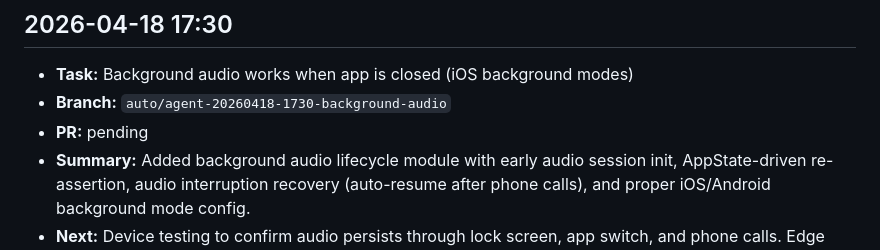
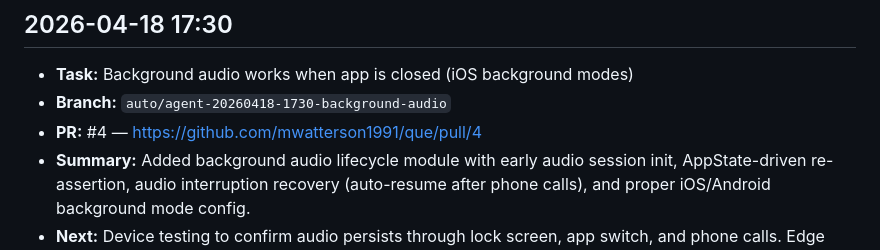
Before and after one commit to mwatterson1991/que, a Markdown page: QUE-STATUS.md, the part around one of its changes. Drawn GitHub-style.

Commit message:
chore: update QUE-STATUS.md with background audio PR
Co-Authored-By: Claude <noreply@anthropic.com>

```diff
--- a/QUE-STATUS.md
+++ b/QUE-STATUS.md
@@ -72,7 +72,7 @@ Last agent run: 2026-04-18 17:30
 ## 2026-04-18 17:30
 - **Task:** Background audio works when app is closed (iOS background modes)
 - **Branch:** `auto/agent-20260418-1730-background-audio`
-- **PR:** pending
+- **PR:** #4 — https://github.com/mwatterson1991/que/pull/4
 - **Summary:** Added background audio lifecycle module with early audio session init, AppState-driven re-assertion, audio interruption recovery (auto-resume after phone calls), and proper iOS/Android background mode config.
 - **Next:** Device testing to confirm audio persists through lock screen, app switch, and phone calls. Edge case handling (silent mode, late permissions).
 
```
Also changed, not shown: other parts of QUE-STATUS.md (+1 -1 lines).
